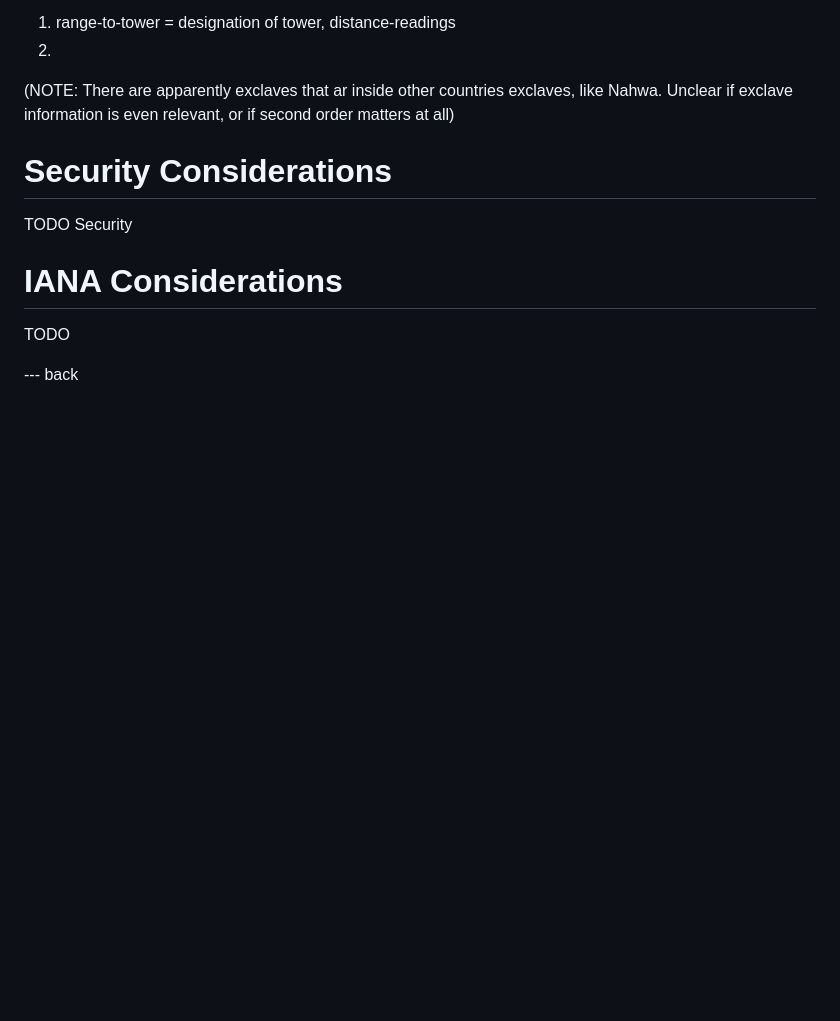
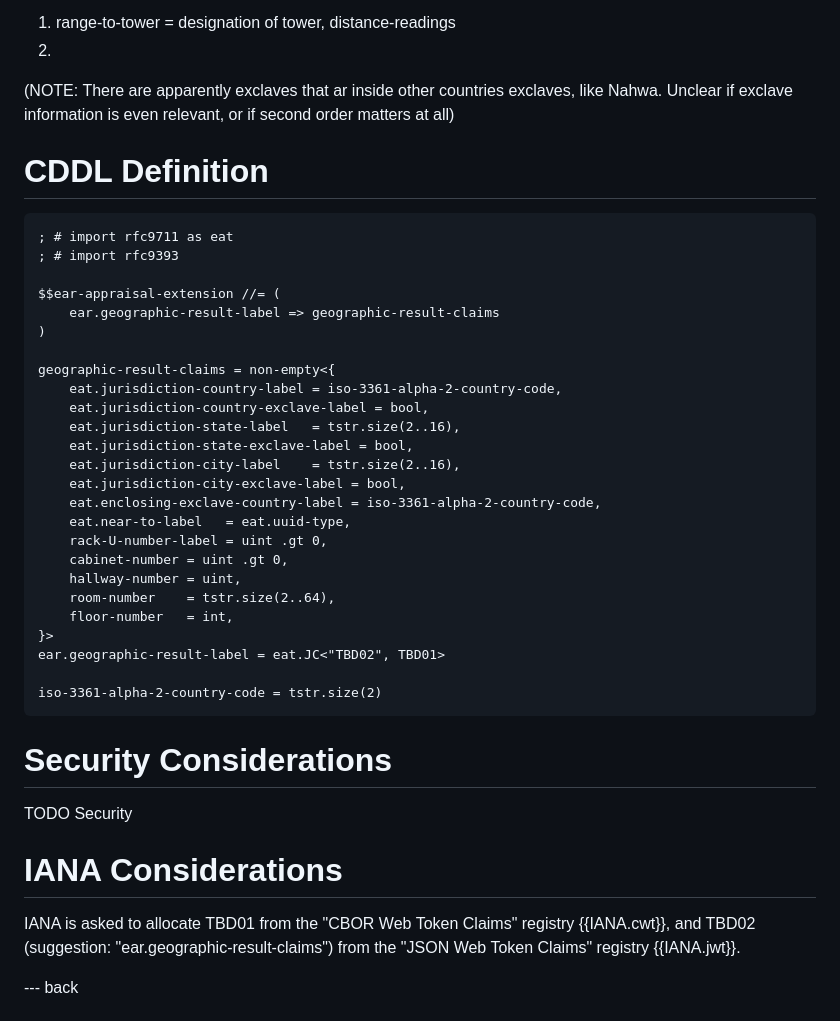
Before and after one commit to mcr/geographicresult, a Markdown page: draft-richardson-rats-geographic-results.md, the part around the change. Drawn GitHub-style; blank space fills up the shorter version.

Commit message:
feat: added CDDL

```diff
--- a/draft-richardson-rats-geographic-results.md
+++ b/draft-richardson-rats-geographic-results.md
@@ -113,6 +113,37 @@ There are some additional things which may be received as Evidence, but which is
 
 (NOTE: There are apparently exclaves that ar inside other countries exclaves, like Nahwa. Unclear if exclave information is even relevant, or if second order matters at all)
 
+# CDDL Definition
+
+~~~~
+; # import rfc9711 as eat
+; # import rfc9393
+
+$$ear-appraisal-extension //= (
+    ear.geographic-result-label => geographic-result-claims
+)
+
+geographic-result-claims = non-empty<{
+    eat.jurisdiction-country-label = iso-3361-alpha-2-country-code,
+    eat.jurisdiction-country-exclave-label = bool,
+    eat.jurisdiction-state-label   = tstr.size(2..16),
+    eat.jurisdiction-state-exclave-label = bool,
+    eat.jurisdiction-city-label    = tstr.size(2..16),
+    eat.jurisdiction-city-exclave-label = bool,
+    eat.enclosing-exclave-country-label = iso-3361-alpha-2-country-code,
+    eat.near-to-label   = eat.uuid-type,
+    rack-U-number-label = uint .gt 0,
+    cabinet-number = uint .gt 0,
+    hallway-number = uint,
+    room-number    = tstr.size(2..64),
+    floor-number   = int,
+}>
+ear.geographic-result-label = eat.JC<"TBD02", TBD01>
+
+iso-3361-alpha-2-country-code = tstr.size(2)
+~~~~
+
+
 
 # Security Considerations
 
@@ -121,7 +152,9 @@ TODO Security
 
 # IANA Considerations
 
-TODO
+IANA is asked to allocate TBD01 from the "CBOR Web Token Claims" registry
+{{IANA.cwt}}, and TBD02 (suggestion: "ear.geographic-result-claims") from the
+"JSON Web Token Claims" registry {{IANA.jwt}}.
 
 --- back
 
```
